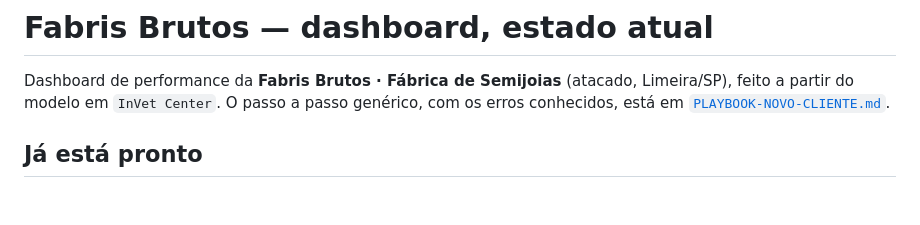
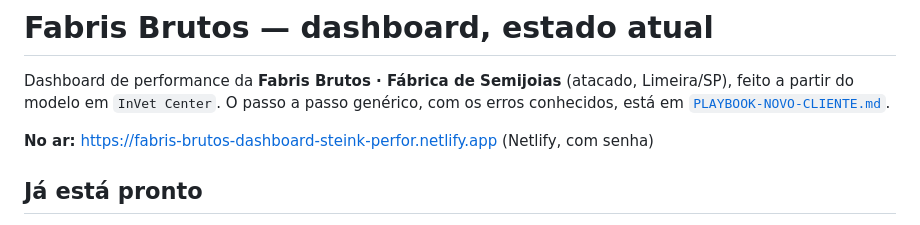
Before and after one commit to geovaneantoniomkt-max/Fabris-Brutos-dashboard-Steink-Performance, a Markdown page: COMECAR-AQUI.md, the part around the change. Drawn GitHub-style; blank space fills up the shorter version.

Commit message:
Endereço do dashboard no ar
Co-Authored-By: Claude Opus 5.5 <noreply@anthropic.com>

```diff
--- a/COMECAR-AQUI.md
+++ b/COMECAR-AQUI.md
@@ -3,6 +3,8 @@
 Dashboard de performance da **Fabris Brutos · Fábrica de Semijoias** (atacado, Limeira/SP), feito a
 partir do modelo em `InVet Center`. O passo a passo genérico, com os erros conhecidos, está em
 [`PLAYBOOK-NOVO-CLIENTE.md`](PLAYBOOK-NOVO-CLIENTE.md).
+
+**No ar:** https://fabris-brutos-dashboard-steink-perfor.netlify.app (Netlify, com senha)
 
 ## Já está pronto
 
```
